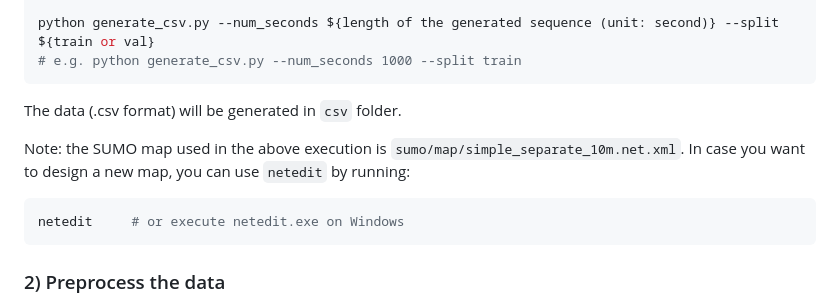
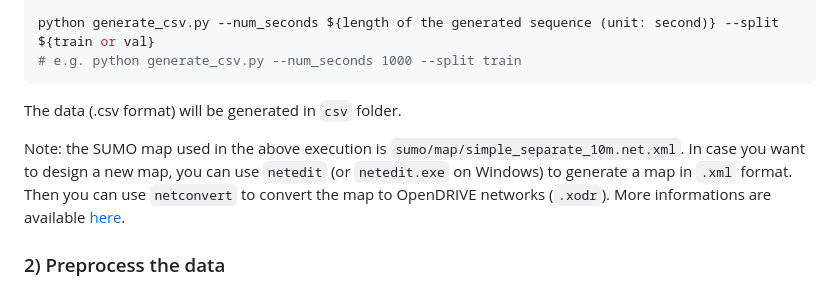
Before and after one commit to Dekai21/Multi_Agent_Intersection, a Markdown page: README.md, the part around the change. Drawn GitHub-style.

Commit message:
add netconvert in README

````diff
--- a/README.md
+++ b/README.md
@@ -142,10 +142,12 @@ python generate_csv.py --num_seconds ${length of the generated sequence (unit: s
 ```
 The data (.csv format) will be generated in `csv` folder.
 
-Note: the SUMO map used in the above execution is `sumo/map/simple_separate_10m.net.xml`. In case you want to design a new map, you can use `netedit` by running:
-```bash
+Note: the SUMO map used in the above execution is `sumo/map/simple_separate_10m.net.xml`. In case you want to design a new map, you can use `netedit` (or `netedit.exe` on Windows) to generate a map in `.xml` format.
+Then you can use `netconvert` to convert the map to OpenDRIVE networks (`.xodr`).
+More informations are available [here](https://sumo.dlr.de/docs/Networks/Export.html#opendrive).
+<!-- ```bash
 netedit     # or execute netedit.exe on Windows
-```
+``` -->
 
 ### 2) Preprocess the data
 In this project, we use MPC to augment the training set, which aims to improve the robustness of vehicle when it deviate from the center of the lane.
````
